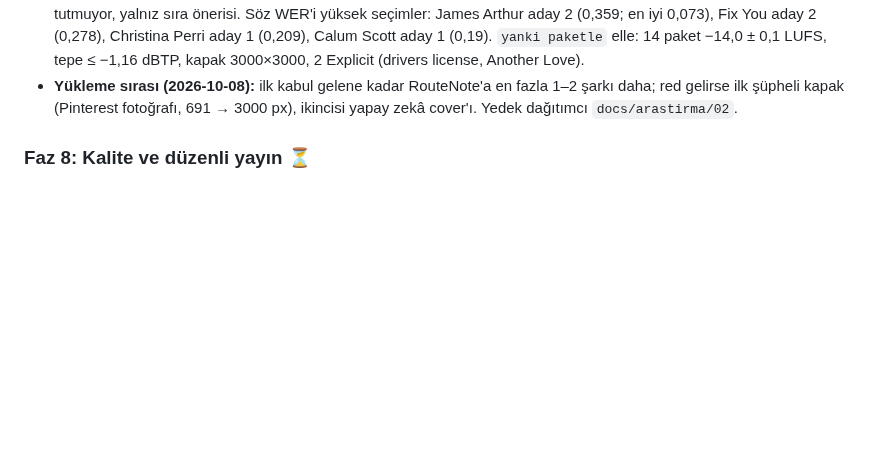
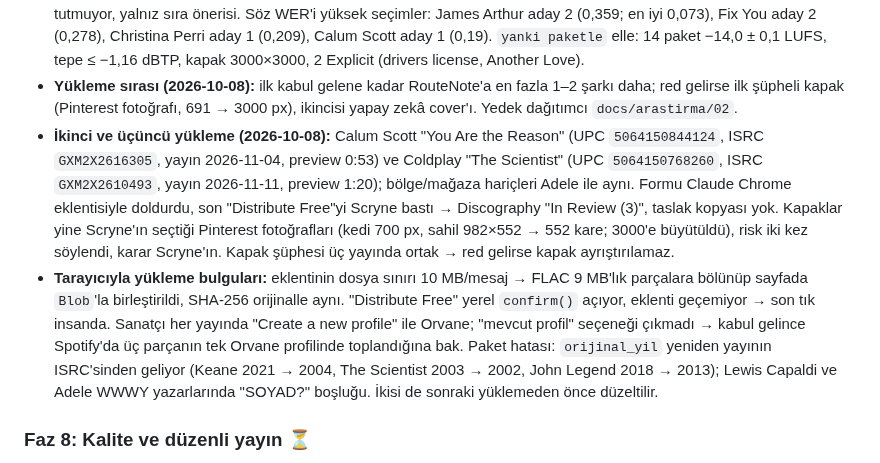
Before and after one commit to Scryne/yanki, a Markdown page: docs/Roadmap.md, the part around the change. Drawn GitHub-style; blank space fills up the shorter version.

Commit message:
Roadmap Faz 7: You Are the Reason ve The Scientist RouteNote'a gönderildi, tarayıcıyla yükleme bulguları
Co-Authored-By: Claude Opus 5.5 <noreply@anthropic.com>

```diff
--- a/docs/Roadmap.md
+++ b/docs/Roadmap.md
@@ -148,6 +148,18 @@ Durum sütunu session-start hook'u tarafından otomatik okunur — format bozulm
   −14,0 ± 0,1 LUFS, tepe ≤ −1,16 dBTP, kapak 3000×3000, 2 Explicit (drivers license, Another Love).
 - **Yükleme sırası (2026-10-08):** ilk kabul gelene kadar RouteNote'a en fazla 1–2 şarkı daha; red gelirse ilk
   şüpheli kapak (Pinterest fotoğrafı, 691 → 3000 px), ikincisi yapay zekâ cover'ı. Yedek dağıtımcı `docs/arastirma/02`.
+- **İkinci ve üçüncü yükleme (2026-10-08):** Calum Scott "You Are the Reason" (UPC `5064150844124`, ISRC
+  `GXM2X2616305`, yayın 2026-11-04, preview 0:53) ve Coldplay "The Scientist" (UPC `5064150768260`, ISRC
+  `GXM2X2610493`, yayın 2026-11-11, preview 1:20); bölge/mağaza hariçleri Adele ile aynı. Formu Claude Chrome
+  eklentisiyle doldurdu, son "Distribute Free"yi Scryne bastı → Discography "In Review (3)", taslak kopyası yok.
+  Kapaklar yine Scryne'ın seçtiği Pinterest fotoğrafları (kedi 700 px, sahil 982×552 → 552 kare; 3000'e büyütüldü),
+  risk iki kez söylendi, karar Scryne'ın. Kapak şüphesi üç yayında ortak → red gelirse kapak ayrıştırılamaz.
+- **Tarayıcıyla yükleme bulguları:** eklentinin dosya sınırı 10 MB/mesaj → FLAC 9 MB'lık parçalara bölünüp sayfada
+  `Blob`'la birleştirildi, SHA-256 orijinalle aynı. "Distribute Free" yerel `confirm()` açıyor, eklenti geçemiyor →
+  son tık insanda. Sanatçı her yayında "Create a new profile" ile Orvane; "mevcut profil" seçeneği çıkmadı → kabul
+  gelince Spotify'da üç parçanın tek Orvane profilinde toplandığına bak. Paket hatası: `orijinal_yil` yeniden
+  yayının ISRC'sinden geliyor (Keane 2021 → 2004, The Scientist 2003 → 2002, John Legend 2018 → 2013); Lewis
+  Capaldi ve Adele WWWY yazarlarında "SOYAD?" boşluğu. İkisi de sonraki yüklemeden önce düzeltilir.
 
 ### Faz 8: Kalite ve düzenli yayın ⏳
 - Faz 7'de açık kalan denemelerin sahibi: vokal izi son işlemi (nefes/sibilans), LoRA (8–20 şarkı) ihtiyacı,
```
